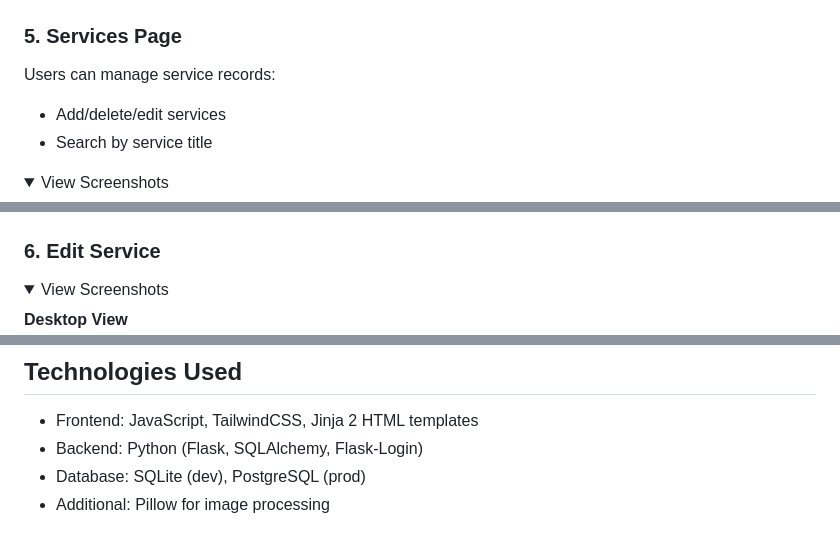
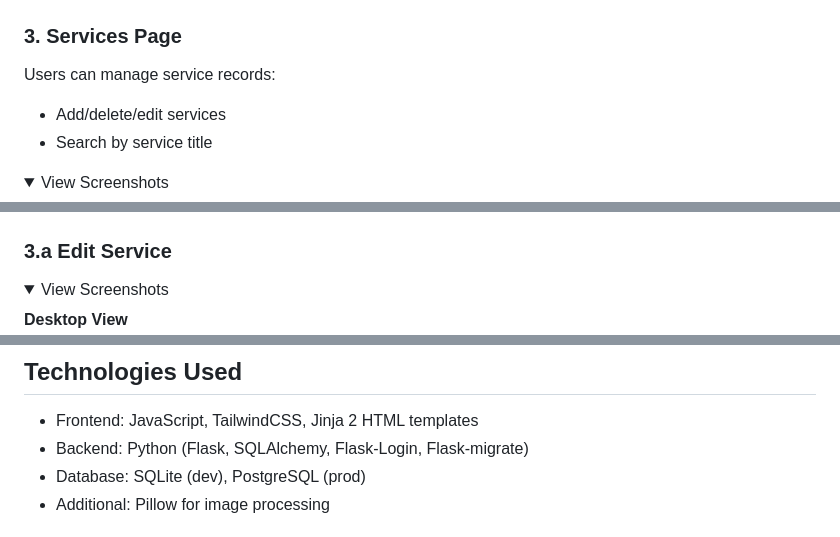
Before and after one commit to Qdavis24/Service-Tracker, a Markdown page: README.md, 3 parts joined by grey strips. GitHub-like rendering; folded sections open.

```diff
--- a/README.md
+++ b/README.md
@@ -59,7 +59,7 @@ After login, users can:
 ![Edit Vehicle](./readme-assets/garage-editmodal-small.PNG)
 </details>
 
-### 5. Services Page
+### 3. Services Page
 Users can manage service records:
 - Add/delete/edit services
 - Search by service title
@@ -74,7 +74,7 @@ Users can manage service records:
 ![Services Page](./readme-assets/services-small.PNG)
 </details>
 
-### 6. Edit Service
+### 3.a Edit Service
 
 <details>
 <summary>View Screenshots</summary>
@@ -95,7 +95,7 @@ Users can manage service records:
 
 ## Technologies Used
 - Frontend: JavaScript, TailwindCSS, Jinja 2 HTML templates
-- Backend: Python (Flask, SQLAlchemy, Flask-Login)
+- Backend: Python (Flask, SQLAlchemy, Flask-Login, Flask-migrate)
 - Database: SQLite (dev), PostgreSQL (prod)
 - Additional: Pillow for image processing
 
```
Also changed, not shown: other parts of README.md (+3 -3 lines).
